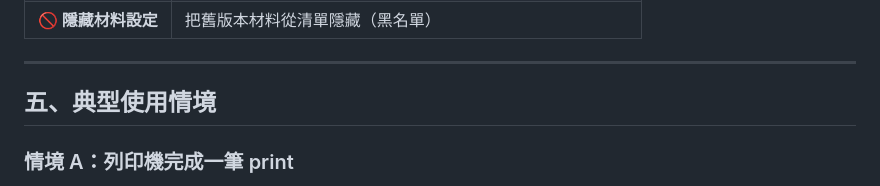
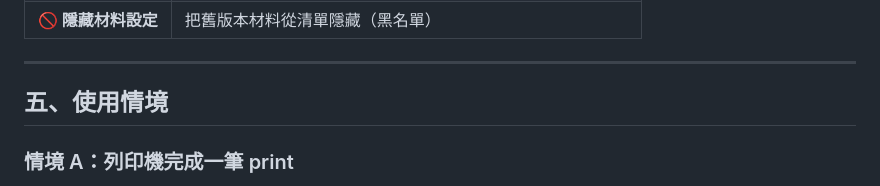
Before and after one commit to jiliao2024092/swtc-3DP, a Markdown page: docs/01-USER-GUIDE.md, the part around the change. GitHub-like rendering.

```diff
--- a/docs/01-USER-GUIDE.md
+++ b/docs/01-USER-GUIDE.md
@@ -174,7 +174,7 @@
 
 ---
 
-## 五、典型使用情境
+## 五、使用情境
 
 ### 情境 A：列印機完成一筆 print
 
```
